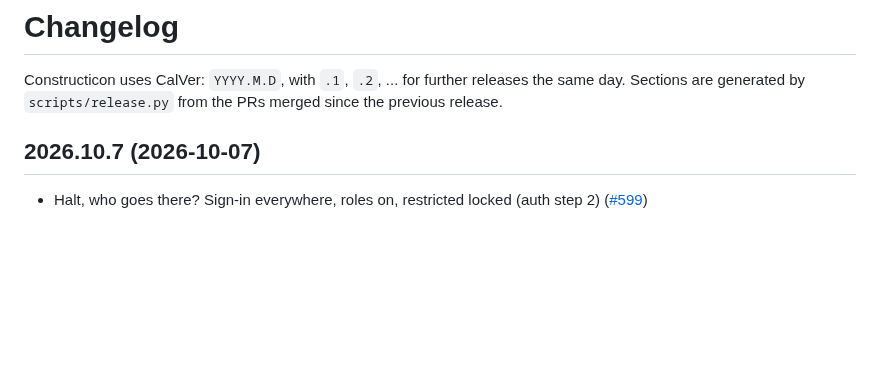
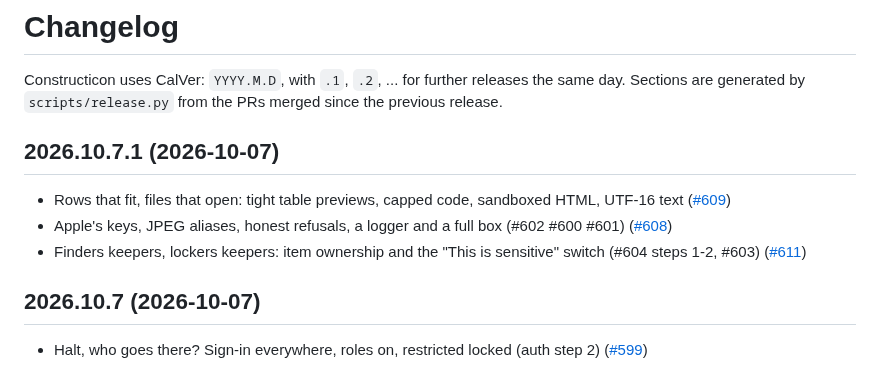
Before and after one commit to hooptiej/Constructicon, a Markdown page: CHANGELOG.md, the part around the change. GitHub-like rendering; blank space fills up the shorter version.

Commit message:
chore(release): 2026.10.7.1
Co-Authored-By: Claude Opus 5.5 <noreply@anthropic.com>

```diff
--- a/CHANGELOG.md
+++ b/CHANGELOG.md
@@ -2,6 +2,12 @@
 
 Constructicon uses CalVer: `YYYY.M.D`, with `.1`, `.2`, ... for further releases the same day.
 Sections are generated by `scripts/release.py` from the PRs merged since the previous release.
+
+## 2026.10.7.1 (2026-10-07)
+
+- Rows that fit, files that open: tight table previews, capped code, sandboxed HTML, UTF-16 text ([#609](https://github.com/hooptiej/Constructicon/pull/609))
+- Apple's keys, JPEG aliases, honest refusals, a logger and a full box (#602 #600 #601) ([#608](https://github.com/hooptiej/Constructicon/pull/608))
+- Finders keepers, lockers keepers: item ownership and the "This is sensitive" switch (#604 steps 1-2, #603) ([#611](https://github.com/hooptiej/Constructicon/pull/611))
 
 ## 2026.10.7 (2026-10-07)
 
```
